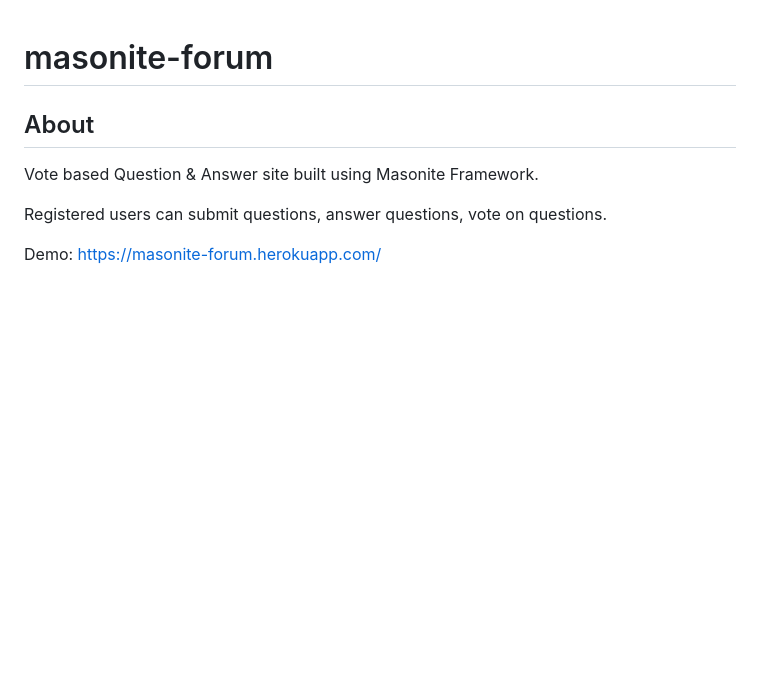
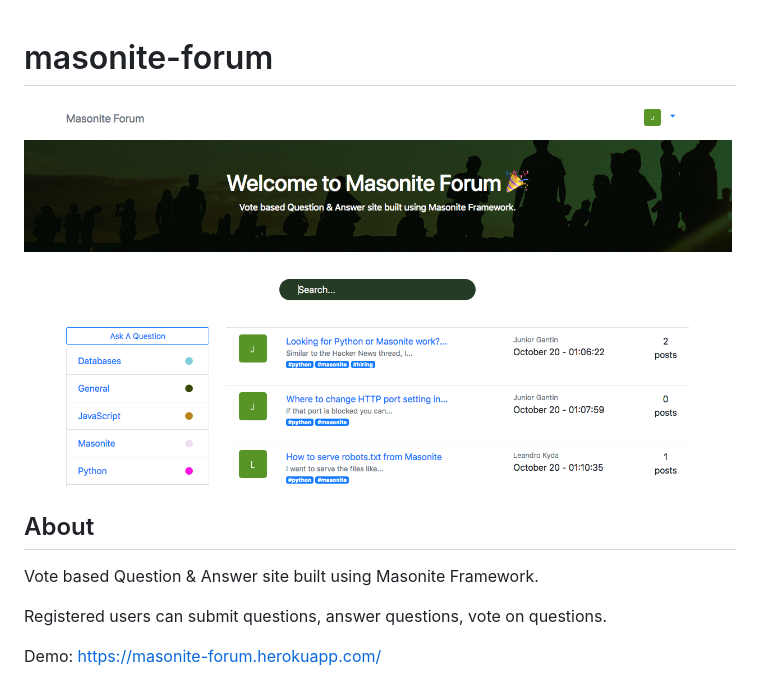
Before and after one commit to hellomasonite/masonite-forum, a Markdown page: README.md, the part around the change. GitHub-like rendering; pictures changed too: preview.png (added); blank space fills up the shorter version.

Commit message:
add preview to README

```diff
--- a/README.md
+++ b/README.md
@@ -1,4 +1,6 @@
 # masonite-forum
+
+![alt text](preview.png "Masonite Forum")
 
 ## About
 Vote based Question & Answer site built using Masonite Framework.
```
